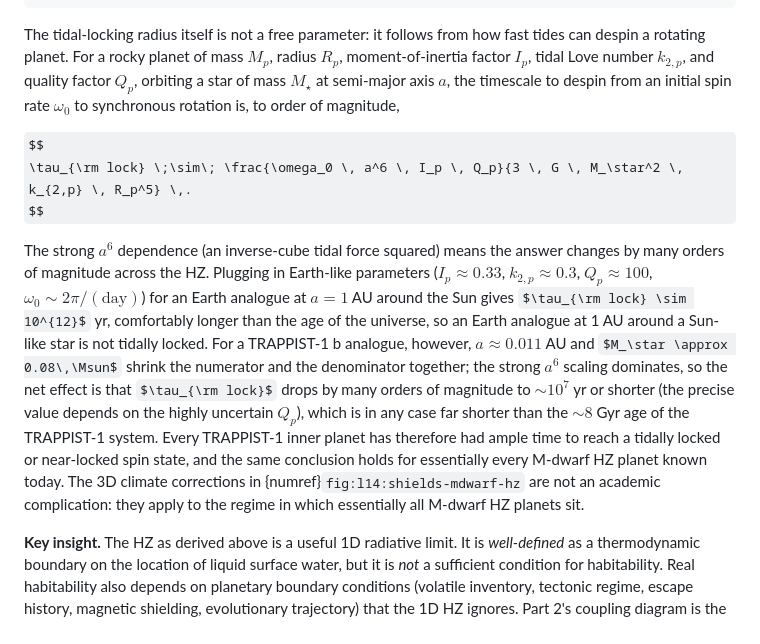
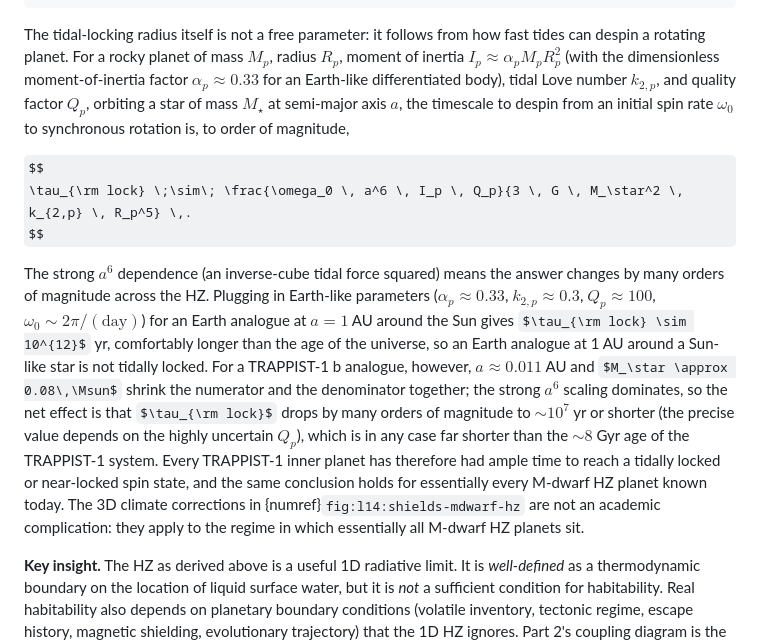
Before and after one commit to FormingWorlds/IntroductionToPlanetaryScience, a Markdown page: book/14_synthesis/synthesis.md, the part around the change. GitHub-like rendering; some formulas as TeX source.

Commit message:
L14: clarify tidal-locking moment-of-inertia notation
The tidal-locking timescale formula uses I_p as the actual moment of
inertia (units M L^2). The previous text labelled I_p as "moment-of-
inertia factor" and quoted I_p ~ 0.33 (the dimensionless factor) for
Earth, which is dimensionally inconsistent if a student plugs the value
directly into the formula. Disambiguate by writing I_p ~ alpha_p M_p
R_p^2 with alpha_p ~ 0.33 for Earth, and quote alpha_p (not I_p) in the
Earth-parameter list. The order-of-magnitude estimates ~10^12 yr at 1 AU
and ~10^7 yr at TRAPPIST-1 b are unchanged.

Final cleanup item from the L14 deep-verification cycle (NEW-D, LOW
priority pedagogical-clarity flag from the adversarial reviewer).

````diff
--- a/book/14_synthesis/synthesis.md
+++ b/book/14_synthesis/synthesis.md
@@ -384,13 +384,13 @@ The combined effect of these climatological corrections is captured in the {cite
 Habitable-zone limits in the stellar effective temperature--stellar flux plane for FGKM hosts, from the {cite:t}`Shields2016` review of M-dwarf habitability. Solid lines show the {cite:t}`Kopparapu2013` 1D inner (runaway-greenhouse) and outer (maximum-$\mathrm{CO_2}$ greenhouse) edges; coloured dashed and dotted lines show 3D GCM corrections to the inner edge for slowly and rapidly rotating tidally locked planets from several independent studies (Abe et al. 2011, Leconte et al. 2013, {cite:t}`Yang2013`, Wolf & Toon 2014). The grey dashed curve marks the tidal-locking radius. Coloured circles are confirmed habitable-zone planets known at the time of writing. Almost all M-dwarf HZ planets sit on or inside the tidal-locking radius and are also inside the 1D inner edge, which is precisely the regime where the cloud corrections of {cite:t}`Yang2013` change the answer. Reproduced from {cite:t}`Shields2016`.
 ```
 
-The tidal-locking radius itself is not a free parameter: it follows from how fast tides can despin a rotating planet. For a rocky planet of mass $M_p$, radius $R_p$, moment-of-inertia factor $I_p$, tidal Love number $k_{2,p}$, and quality factor $Q_p$, orbiting a star of mass $M_\star$ at semi-major axis $a$, the timescale to despin from an initial spin rate $\omega_0$ to synchronous rotation is, to order of magnitude,
+The tidal-locking radius itself is not a free parameter: it follows from how fast tides can despin a rotating planet. For a rocky planet of mass $M_p$, radius $R_p$, moment of inertia $I_p \approx \alpha_p M_p R_p^2$ (with the dimensionless moment-of-inertia factor $\alpha_p \approx 0.33$ for an Earth-like differentiated body), tidal Love number $k_{2,p}$, and quality factor $Q_p$, orbiting a star of mass $M_\star$ at semi-major axis $a$, the timescale to despin from an initial spin rate $\omega_0$ to synchronous rotation is, to order of magnitude,
 
 $$
 \tau_{\rm lock} \;\sim\; \frac{\omega_0 \, a^6 \, I_p \, Q_p}{3 \, G \, M_\star^2 \, k_{2,p} \, R_p^5} \,.
 $$
 
-The strong $a^6$ dependence (an inverse-cube tidal force squared) means the answer changes by many orders of magnitude across the HZ. Plugging in Earth-like parameters ($I_p \approx 0.33$, $k_{2,p} \approx 0.3$, $Q_p \approx 100$, $\omega_0 \sim 2\pi/(\text{day})$) for an Earth analogue at $a = 1$ AU around the Sun gives $\tau_{\rm lock} \sim 10^{12}$ yr, comfortably longer than the age of the universe, so an Earth analogue at 1 AU around a Sun-like star is not tidally locked. For a TRAPPIST-1 b analogue, however, $a \approx 0.011$ AU and $M_\star \approx 0.08\,\Msun$ shrink the numerator and the denominator together; the strong $a^6$ scaling dominates, so the net effect is that $\tau_{\rm lock}$ drops by many orders of magnitude to $\sim 10^7$ yr or shorter (the precise value depends on the highly uncertain $Q_p$), which is in any case far shorter than the $\sim 8$ Gyr age of the TRAPPIST-1 system. Every TRAPPIST-1 inner planet has therefore had ample time to reach a tidally locked or near-locked spin state, and the same conclusion holds for essentially every M-dwarf HZ planet known today. The 3D climate corrections in {numref}`fig:l14:shields-mdwarf-hz` are not an academic complication: they apply to the regime in which essentially all M-dwarf HZ planets sit.
+The strong $a^6$ dependence (an inverse-cube tidal force squared) means the answer changes by many orders of magnitude across the HZ. Plugging in Earth-like parameters ($\alpha_p \approx 0.33$, $k_{2,p} \approx 0.3$, $Q_p \approx 100$, $\omega_0 \sim 2\pi/(\text{day})$) for an Earth analogue at $a = 1$ AU around the Sun gives $\tau_{\rm lock} \sim 10^{12}$ yr, comfortably longer than the age of the universe, so an Earth analogue at 1 AU around a Sun-like star is not tidally locked. For a TRAPPIST-1 b analogue, however, $a \approx 0.011$ AU and $M_\star \approx 0.08\,\Msun$ shrink the numerator and the denominator together; the strong $a^6$ scaling dominates, so the net effect is that $\tau_{\rm lock}$ drops by many orders of magnitude to $\sim 10^7$ yr or shorter (the precise value depends on the highly uncertain $Q_p$), which is in any case far shorter than the $\sim 8$ Gyr age of the TRAPPIST-1 system. Every TRAPPIST-1 inner planet has therefore had ample time to reach a tidally locked or near-locked spin state, and the same conclusion holds for essentially every M-dwarf HZ planet known today. The 3D climate corrections in {numref}`fig:l14:shields-mdwarf-hz` are not an academic complication: they apply to the regime in which essentially all M-dwarf HZ planets sit.
 
 **Key insight.** The HZ as derived above is a useful 1D radiative limit. It is *well-defined* as a thermodynamic boundary on the location of liquid surface water, but it is *not* a sufficient condition for habitability. Real habitability also depends on planetary boundary conditions (volatile inventory, tectonic regime, escape history, magnetic shielding, evolutionary trajectory) that the 1D HZ ignores. Part 2's coupling diagram is the qualitative version of what a full 3D climate-evolution model computes quantitatively for an individual planet.
 
````
